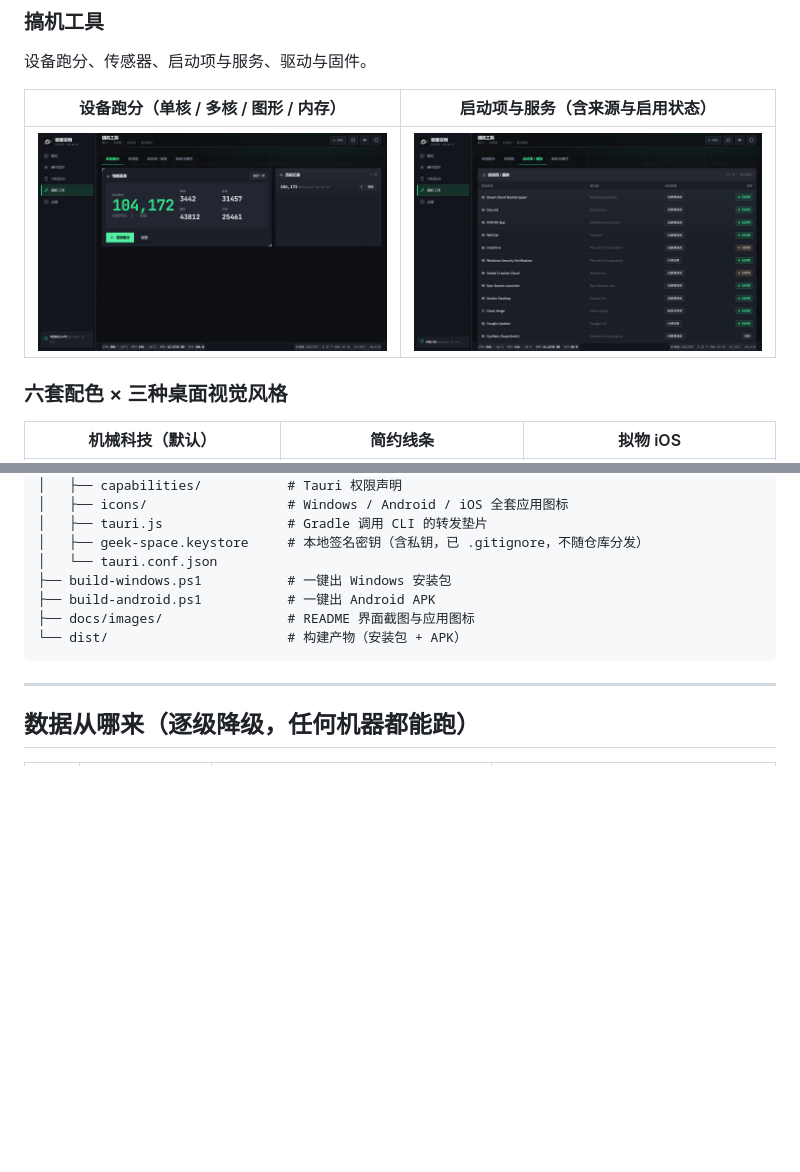
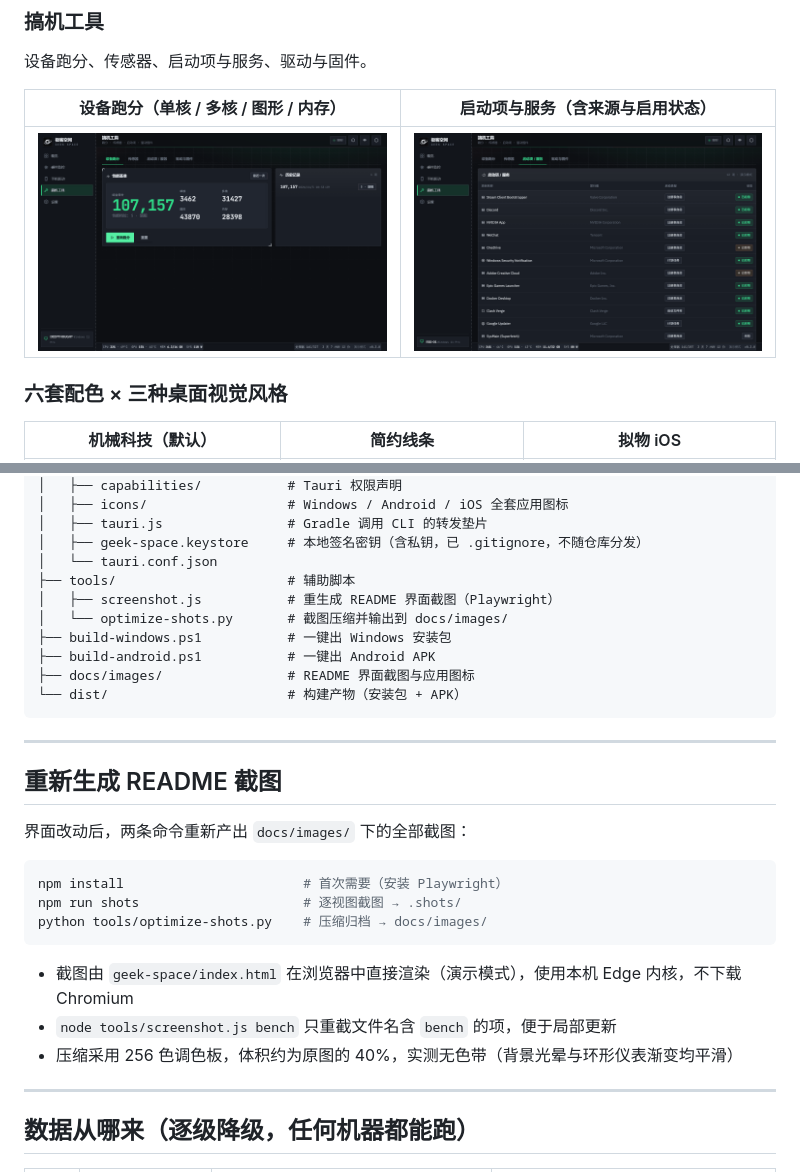
Before and after one commit to 1464530024/Geek-Space, a Markdown page: README.md, 2 parts joined by grey strips. Drawn GitHub-style; pictures changed too: docs/images/tools-bench.png; blank space fills up the shorter version.

````diff
--- a/README.md
+++ b/README.md
@@ -128,11 +128,30 @@
 │   ├── tauri.js                # Gradle 调用 CLI 的转发垫片
 │   ├── geek-space.keystore     # 本地签名密钥（含私钥，已 .gitignore，不随仓库分发）
 │   └── tauri.conf.json
+├── tools/                      # 辅助脚本
+│   ├── screenshot.js           # 重生成 README 界面截图（Playwright）
+│   └── optimize-shots.py       # 截图压缩并输出到 docs/images/
 ├── build-windows.ps1           # 一键出 Windows 安装包
 ├── build-android.ps1           # 一键出 Android APK
 ├── docs/images/                # README 界面截图与应用图标
 └── dist/                       # 构建产物（安装包 + APK）
 ```
+
+---
+
+## 重新生成 README 截图
+
+界面改动后，两条命令重新产出 `docs/images/` 下的全部截图：
+
+```bash
+npm install                       # 首次需要（安装 Playwright）
+npm run shots                     # 逐视图截图 → .shots/
+python tools/optimize-shots.py    # 压缩归档 → docs/images/
+```
+
+- 截图由 `geek-space/index.html` 在浏览器中直接渲染（演示模式），使用本机 Edge 内核，不下载 Chromium
+- `node tools/screenshot.js bench` 只重截文件名含 `bench` 的项，便于局部更新
+- 压缩采用 256 色调色板，体积约为原图的 40%，实测无色带（背景光晕与环形仪表渐变均平滑）
 
 ---
 
````
Also changed, not shown: 5 other files.
